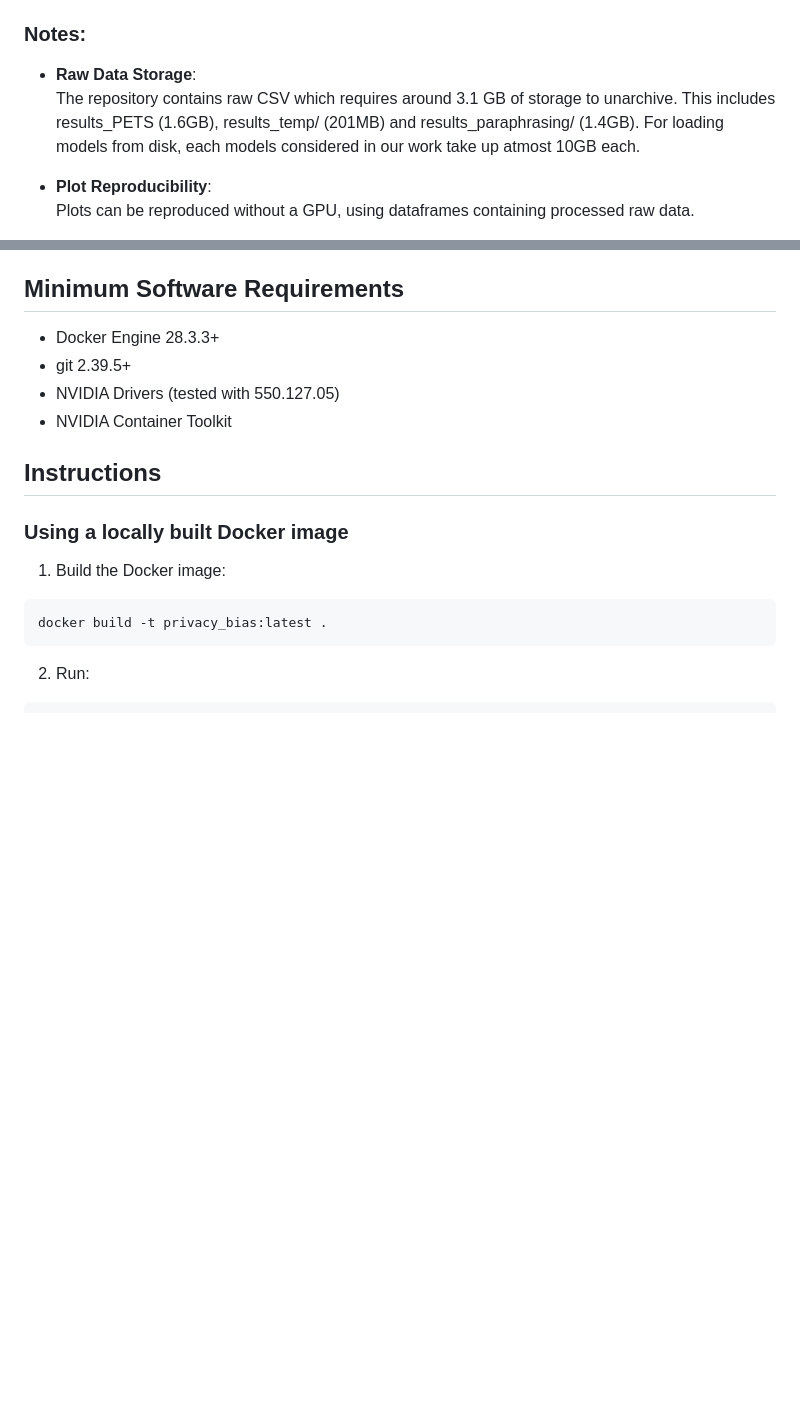
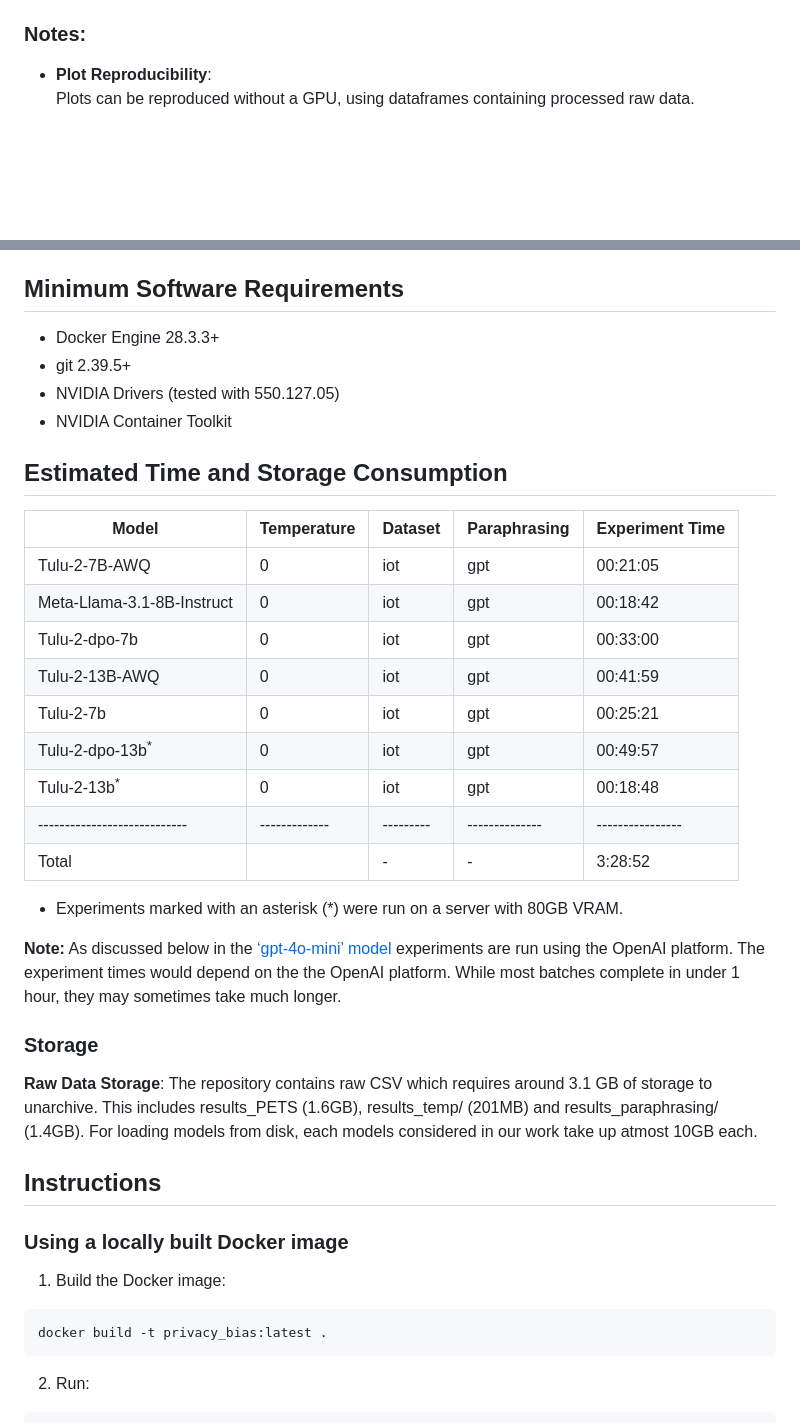
Before and after one commit to yansh/privacy-bias, a Markdown page: README.md, 2 parts joined by grey strips. Drawn GitHub-style; blank space fills up the shorter version.

Commit message:
Updating README with estimated times

```diff
--- a/README.md
+++ b/README.md
@@ -47,10 +47,7 @@ For summary of the results and main takaways, please visit the [website](https:/
 
 ### Notes:
 
-- **Raw Data Storage**:
-  The repository contains raw CSV which requires around 3.1 GB of storage to unarchive.
-  This includes results_PETS (1.6GB), results_temp/ (201MB) and results_paraphrasing/ (1.4GB).
-  For loading models from disk, each models considered in our work take up atmost 10GB each.
+
 
 - **Plot Reproducibility**:
   Plots can be reproduced without a GPU, using dataframes containing processed raw data.
@@ -75,6 +72,30 @@ For summary of the results and main takaways, please visit the [website](https:/
 - NVIDIA Container Toolkit
 
 
+## Estimated Time and Storage Consumption
+
+
+Model                       | Temperature | Dataset | Paraphrasing | Experiment Time
+----------------------------|-------------|---------|--------------|----------------
+Tulu-2-7B-AWQ               | 0           | iot     | gpt          | 00:21:05
+Meta-Llama-3.1-8B-Instruct  | 0           | iot     | gpt          | 00:18:42
+Tulu-2-dpo-7b               | 0           | iot     | gpt          | 00:33:00
+Tulu-2-13B-AWQ              | 0           | iot     | gpt          | 00:41:59
+Tulu-2-7b                   | 0           | iot     | gpt          | 00:25:21
+Tulu-2-dpo-13b<sup>*</sup>  | 0           | iot     | gpt          | 00:49:57
+Tulu-2-13b<sup>*</sup>      | 0           | iot     | gpt          | 00:18:48
+----------------------------|-------------|---------|--------------|----------------
+Total                       |             |   -    |  -            | 3:28:52
+
+* Experiments marked with an asterisk (*) were run on a server with 80GB VRAM.
+
+**Note:** As discussed below in the [‘gpt-4o-mini’ model](#prompting-openai) experiments are run using the OpenAI platform. The experiment times would depend on the the OpenAI platform. While most batches complete in under 1 hour, they may sometimes take much longer.
+
+### Storage
+
+**Raw Data Storage**:    The repository contains raw CSV which requires around 3.1 GB of storage to unarchive.
+  This includes results_PETS (1.6GB), results_temp/ (201MB) and results_paraphrasing/ (1.4GB).
+  For loading models from disk, each models considered in our work take up atmost 10GB each.
 
 
 ## Instructions
```
Also changed, not shown: other parts of README.md (+33 -9 lines).
